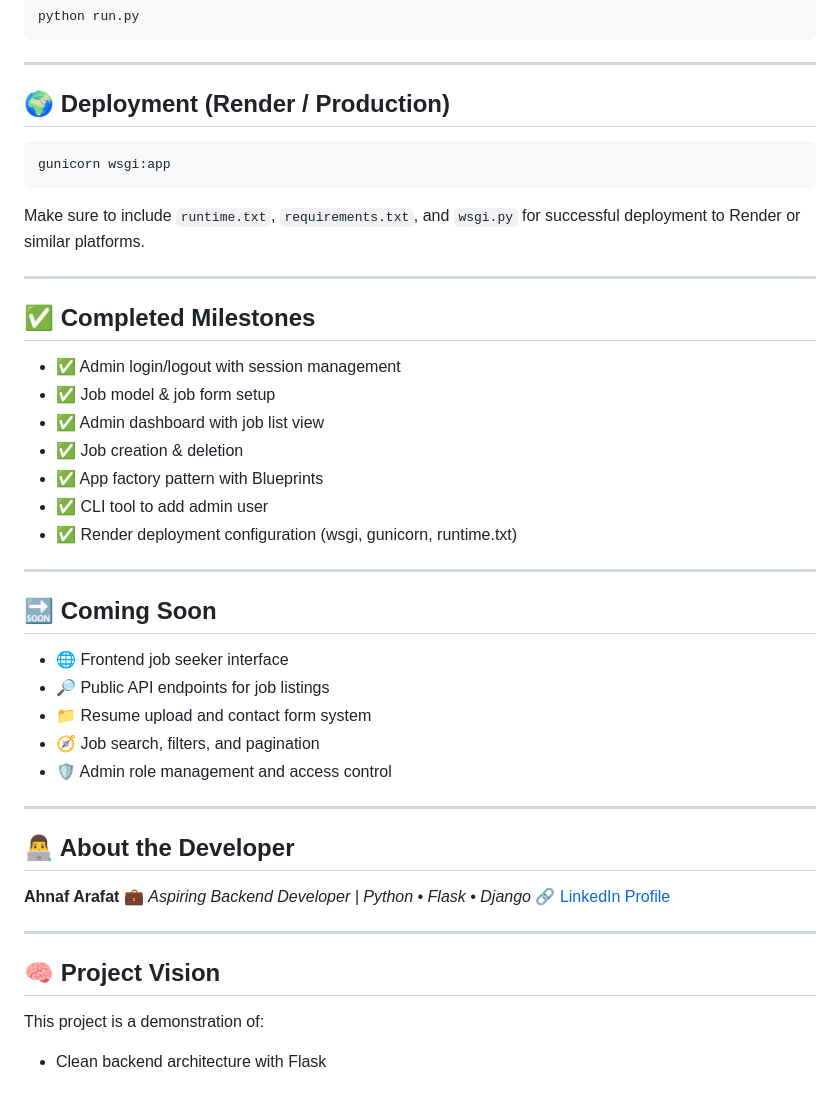
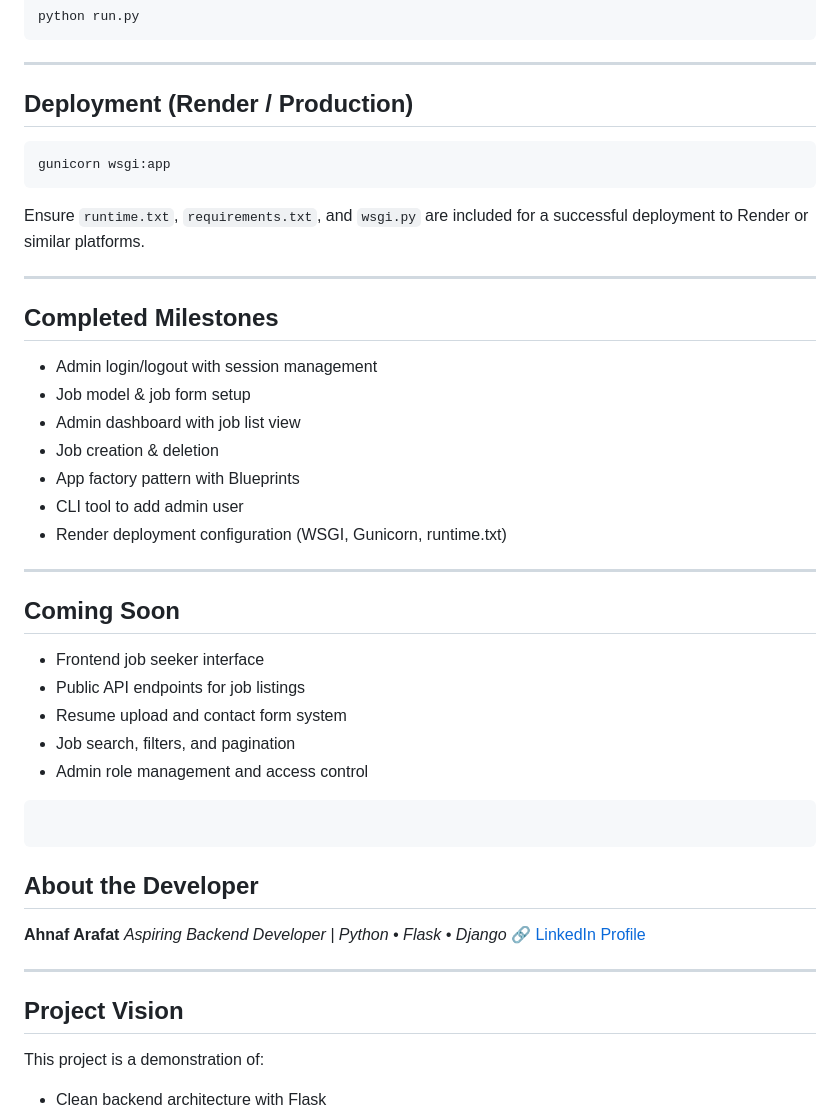
Before and after one commit to ahnafarafat/Job-Finder, a Markdown page: README.md, the part around one of its changes. GitHub-like rendering; blank space fills up the shorter version.

````diff
--- a/README.md
+++ b/README.md
@@ -101,47 +104,48 @@ python run.py
 
 ---
 
-## 🌍 Deployment (Render / Production)
+## Deployment (Render / Production)
 
 ```bash
 gunicorn wsgi:app
 ```
 
-Make sure to include `runtime.txt`, `requirements.txt`, and `wsgi.py` for successful deployment to Render or similar platforms.
+Ensure `runtime.txt`, `requirements.txt`, and `wsgi.py` are included for a successful deployment to Render or similar platforms.
 
 ---
 
-## ✅ Completed Milestones
+## Completed Milestones
 
-* ✅ Admin login/logout with session management
-* ✅ Job model & job form setup
-* ✅ Admin dashboard with job list view
-* ✅ Job creation & deletion
-* ✅ App factory pattern with Blueprints
-* ✅ CLI tool to add admin user
-* ✅ Render deployment configuration (wsgi, gunicorn, runtime.txt)
+* Admin login/logout with session management
+* Job model & job form setup
+* Admin dashboard with job list view
+* Job creation & deletion
+* App factory pattern with Blueprints
+* CLI tool to add admin user
+* Render deployment configuration (WSGI, Gunicorn, runtime.txt)
 
 ---
 
-## 🔜 Coming Soon
+## Coming Soon
 
-* 🌐 Frontend job seeker interface
-* 🔎 Public API endpoints for job listings
-* 📁 Resume upload and contact form system
-* 🧭 Job search, filters, and pagination
-* 🛡️ Admin role management and access control
+* Frontend job seeker interface
+* Public API endpoints for job listings
+* Resume upload and contact form system
+* Job search, filters, and pagination
+* Admin role management and access control
 
----
+```
 
-## 👨‍💻 About the Developer
+```
+## About the Developer
 
 **Ahnaf Arafat**
-💼 *Aspiring Backend Developer | Python • Flask • Django*
+*Aspiring Backend Developer | Python • Flask • Django*
 🔗 [LinkedIn Profile](https://www.linkedin.com/in/ahnaf-arafat-30189a357/)
 
 ---
 
-## 🧠 Project Vision
+## Project Vision
 
 This project is a demonstration of:
 
````
Also changed, not shown: other parts of README.md (+25 -22 lines).
